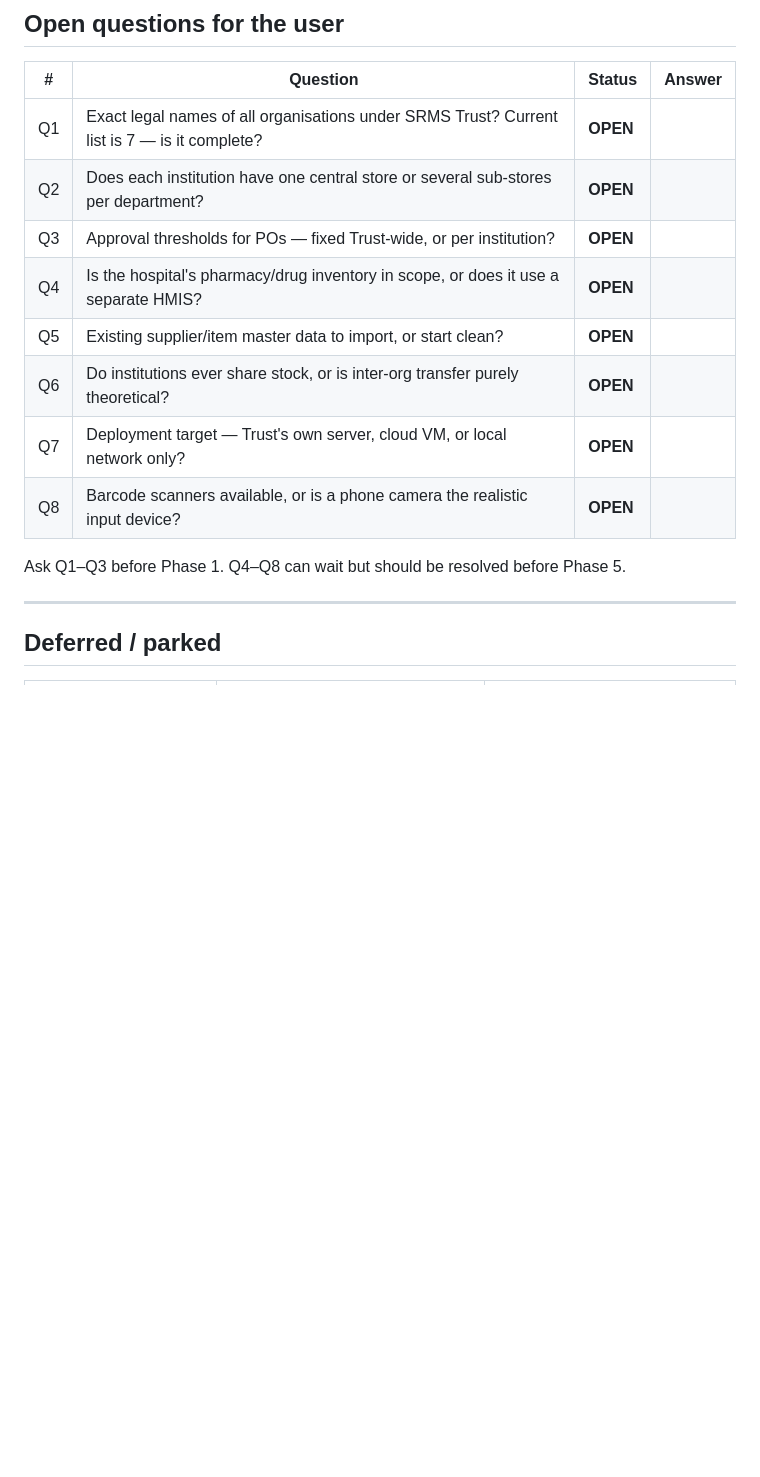
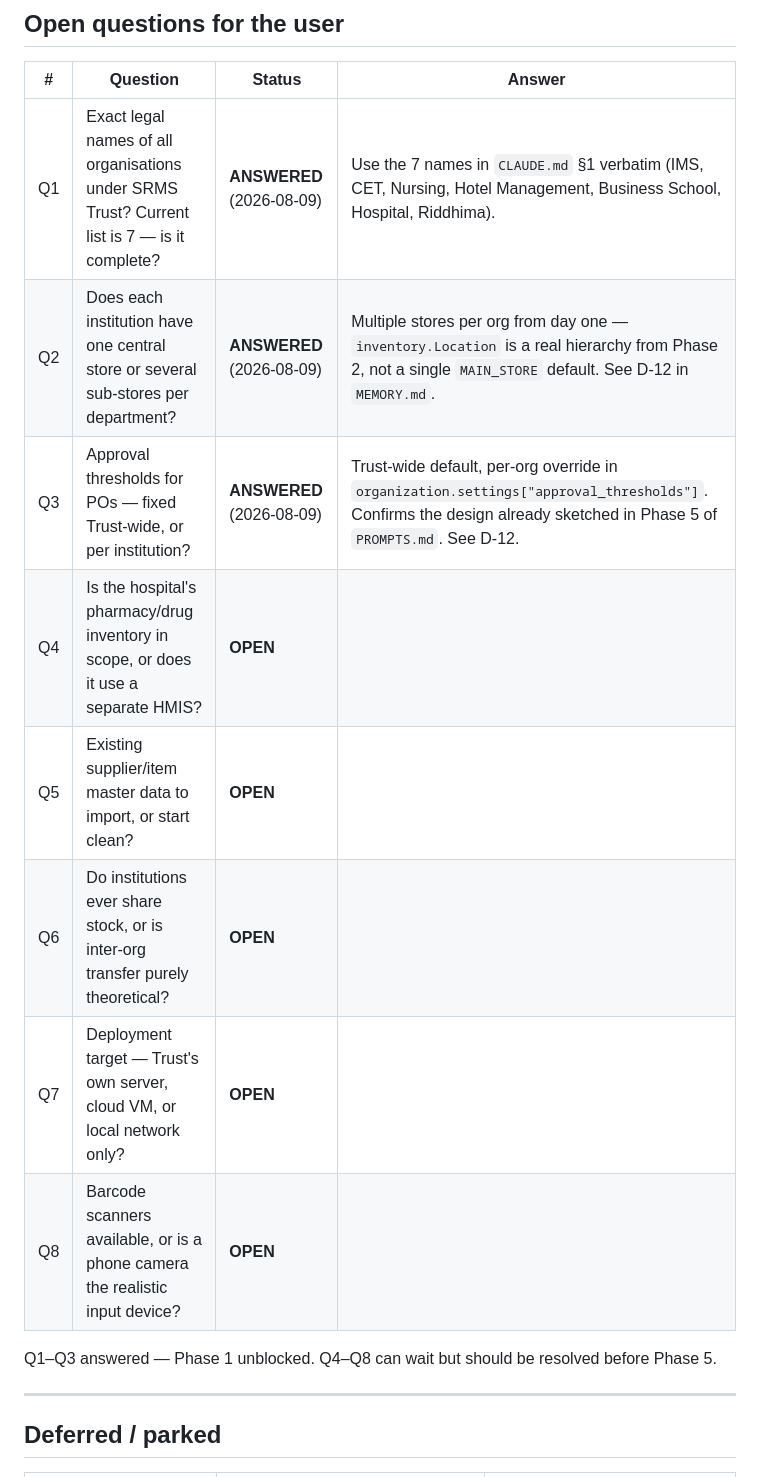
Before and after one commit to Shadow-Pranav/Inventory-Management-System, a Markdown page: PROGRESS.md, the part around the change. Rendered like a GitHub page; blank space fills up the shorter version.

```diff
--- a/PROGRESS.md
+++ b/PROGRESS.md
@@ -144,16 +144,16 @@ No baseline to carry over — greenfield build, see D-11 in `MEMORY.md`.
 
 | # | Question | Status | Answer |
 |---|---|---|---|
-| Q1 | Exact legal names of all organisations under SRMS Trust? Current list is 7 — is it complete? | **OPEN** | |
-| Q2 | Does each institution have one central store or several sub-stores per department? | **OPEN** | |
-| Q3 | Approval thresholds for POs — fixed Trust-wide, or per institution? | **OPEN** | |
+| Q1 | Exact legal names of all organisations under SRMS Trust? Current list is 7 — is it complete? | **ANSWERED** (2026-08-09) | Use the 7 names in `CLAUDE.md` §1 verbatim (IMS, CET, Nursing, Hotel Management, Business School, Hospital, Riddhima). |
+| Q2 | Does each institution have one central store or several sub-stores per department? | **ANSWERED** (2026-08-09) | Multiple stores per org from day one — `inventory.Location` is a real hierarchy from Phase 2, not a single `MAIN_STORE` default. See D-12 in `MEMORY.md`. |
+| Q3 | Approval thresholds for POs — fixed Trust-wide, or per institution? | **ANSWERED** (2026-08-09) | Trust-wide default, per-org override in `organization.settings["approval_thresholds"]`. Confirms the design already sketched in Phase 5 of `PROMPTS.md`. See D-12. |
 | Q4 | Is the hospital's pharmacy/drug inventory in scope, or does it use a separate HMIS? | **OPEN** | |
 | Q5 | Existing supplier/item master data to import, or start clean? | **OPEN** | |
 | Q6 | Do institutions ever share stock, or is inter-org transfer purely theoretical? | **OPEN** | |
 | Q7 | Deployment target — Trust's own server, cloud VM, or local network only? | **OPEN** | |
 | Q8 | Barcode scanners available, or is a phone camera the realistic input device? | **OPEN** | |
 
-Ask Q1–Q3 before Phase 1. Q4–Q8 can wait but should be resolved before Phase 5.
+Q1–Q3 answered — Phase 1 unblocked. Q4–Q8 can wait but should be resolved before Phase 5.
 
 ---
 
```
Also changed, not shown: MEMORY.md (+18 -0 lines).
